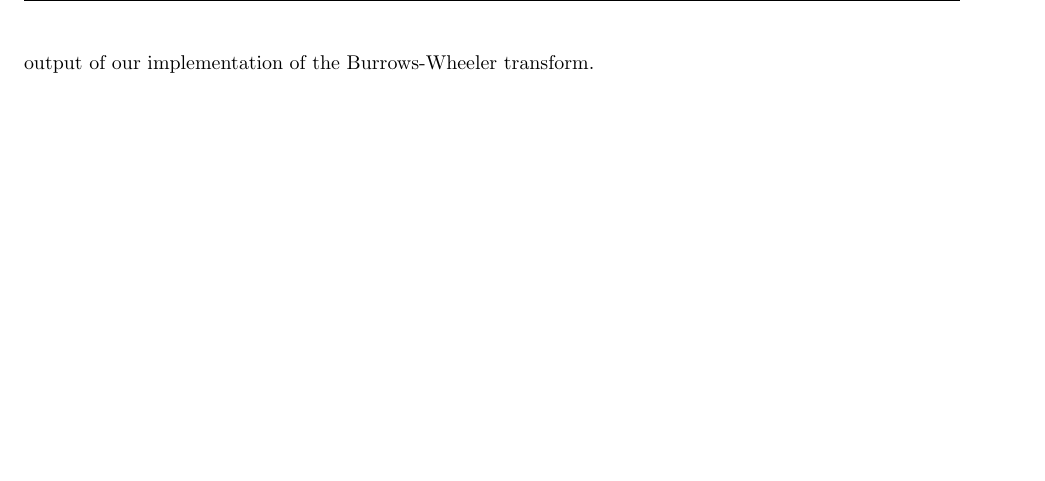
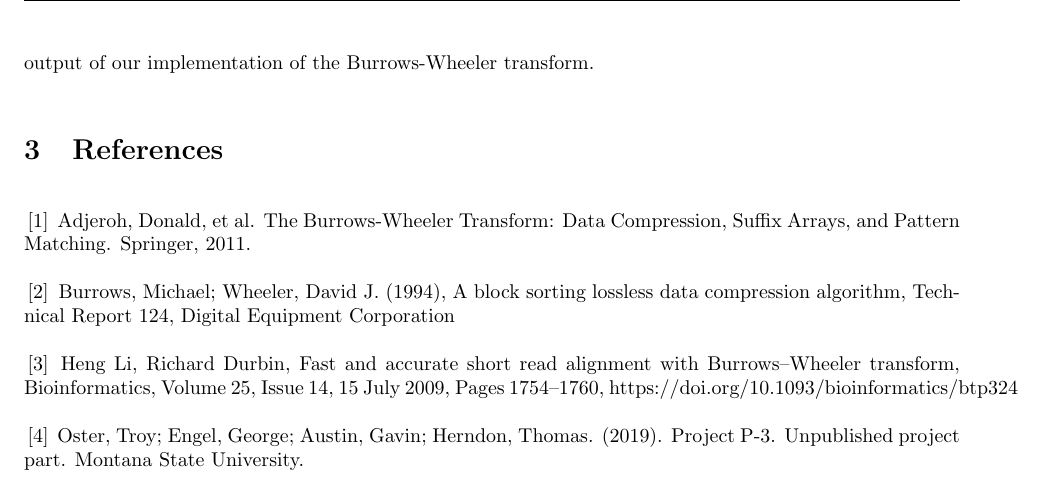
Before and after one commit to Geo3ngel/CSCI-432-Project, a LaTeX document (write-ups/p-5/main.tex): part of page 2 of 2, cut so that both start at the same text, the shorter picture padded with empty space. Compiled offline with pdfLaTeX.

Commit message:
Add references

```diff
--- a/write-ups/p-5/main.tex
+++ b/write-ups/p-5/main.tex
@@ -28,4 +28,10 @@
 
    \subsection{Video: Recording}
    At this stage, we are planning to have Troy and Tommy do the voice over for the video demonstration of the Burrows-Wheeler transform. In the video, that we have yet to record, we plan to show the code and the output of our implementation of the Burrows-Wheeler transform.
+
+      \section{References}
+   \newline \makebox[.5cm]{[1]} Adjeroh, Donald, et al. The Burrows-Wheeler Transform: Data Compression, Suffix Arrays, and Pattern Matching. Springer, 2011.\par
+    \makebox[.5cm]{[2]}  Burrows, Michael; Wheeler, David J. (1994), A block sorting lossless data compression algorithm, Technical Report 124, Digital Equipment Corporation\par
+    \makebox[.5cm]{[3]} Heng Li, Richard Durbin, Fast and accurate short read alignment with Burrows–Wheeler transform, Bioinformatics, Volume 25, Issue 14, 15 July 2009, Pages 1754–1760, https://doi.org/10.1093/bioinformatics/btp324\par
+    \makebox[.5cm]{[4]} Oster, Troy; Engel, George; Austin, Gavin; Herndon, Thomas. (2019). Project P-3. Unpublished project part. Montana State University.\par
 \end{document}
```
